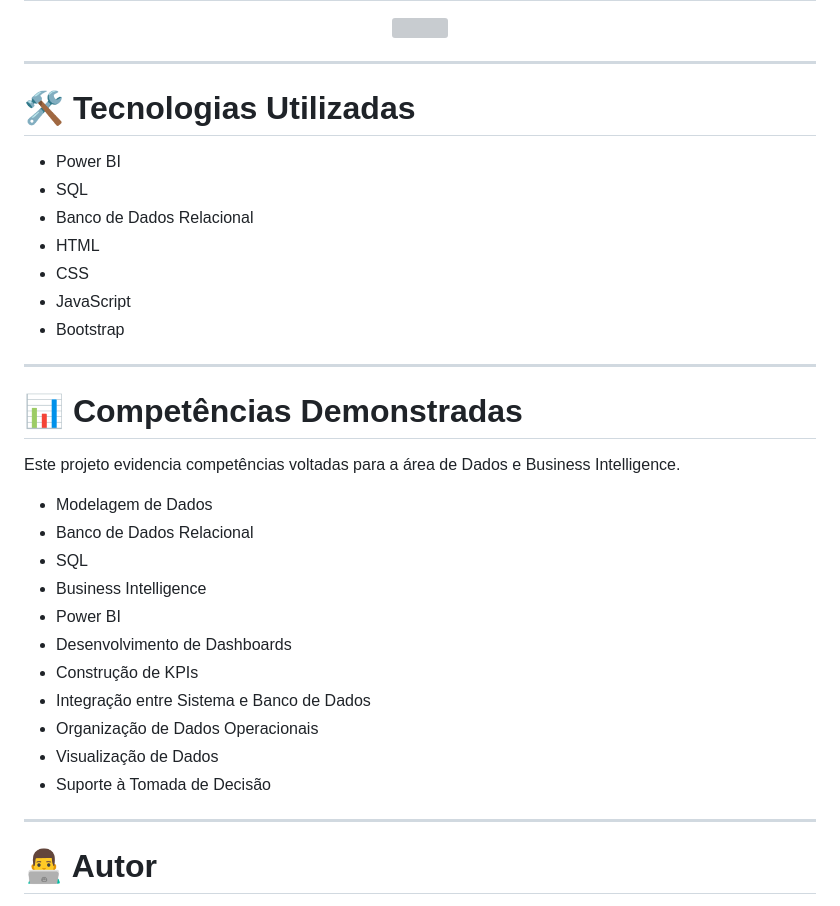
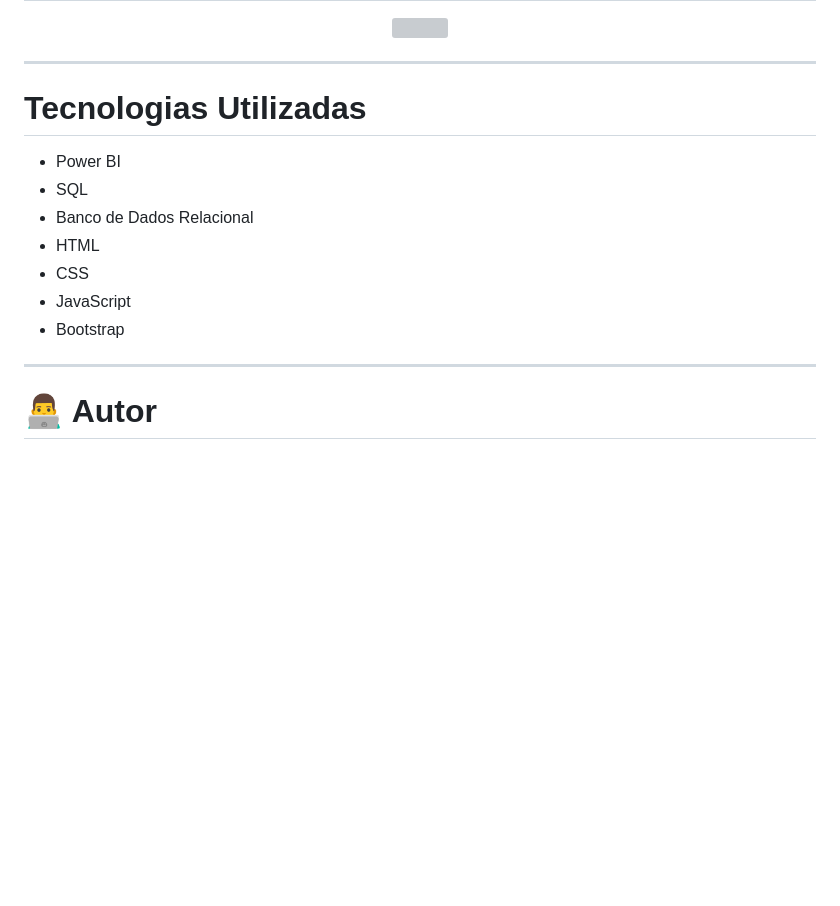
Before and after one commit to Matheusfelipeg/Trabalho-UCE-Safe-Control, a Markdown page: README.md, the part around one of its changes. Rendered like a GitHub page; blank space fills up the shorter version; grey boxes are pictures that could not be loaded.

```diff
--- a/README.md
+++ b/README.md
@@ -269,7 +269,7 @@ Registro de Entregas
 
 ---
 
-# 🛠 Tecnologias Utilizadas
+# Tecnologias Utilizadas
 
 - Power BI
 - SQL
@@ -281,24 +281,6 @@ Registro de Entregas
 
 ---
 
-# 📊 Competências Demonstradas
-
-Este projeto evidencia competências voltadas para a área de Dados e Business Intelligence.
-
-- Modelagem de Dados
-- Banco de Dados Relacional
-- SQL
-- Business Intelligence
-- Power BI
-- Desenvolvimento de Dashboards
-- Construção de KPIs
-- Integração entre Sistema e Banco de Dados
-- Organização de Dados Operacionais
-- Visualização de Dados
-- Suporte à Tomada de Decisão
-
----
-
 # 👨‍💻 Autor
 
 **Matheus Felipe Gonçalves de Souza**
```
Also changed, not shown: other parts of README.md (+7 -7 lines).
